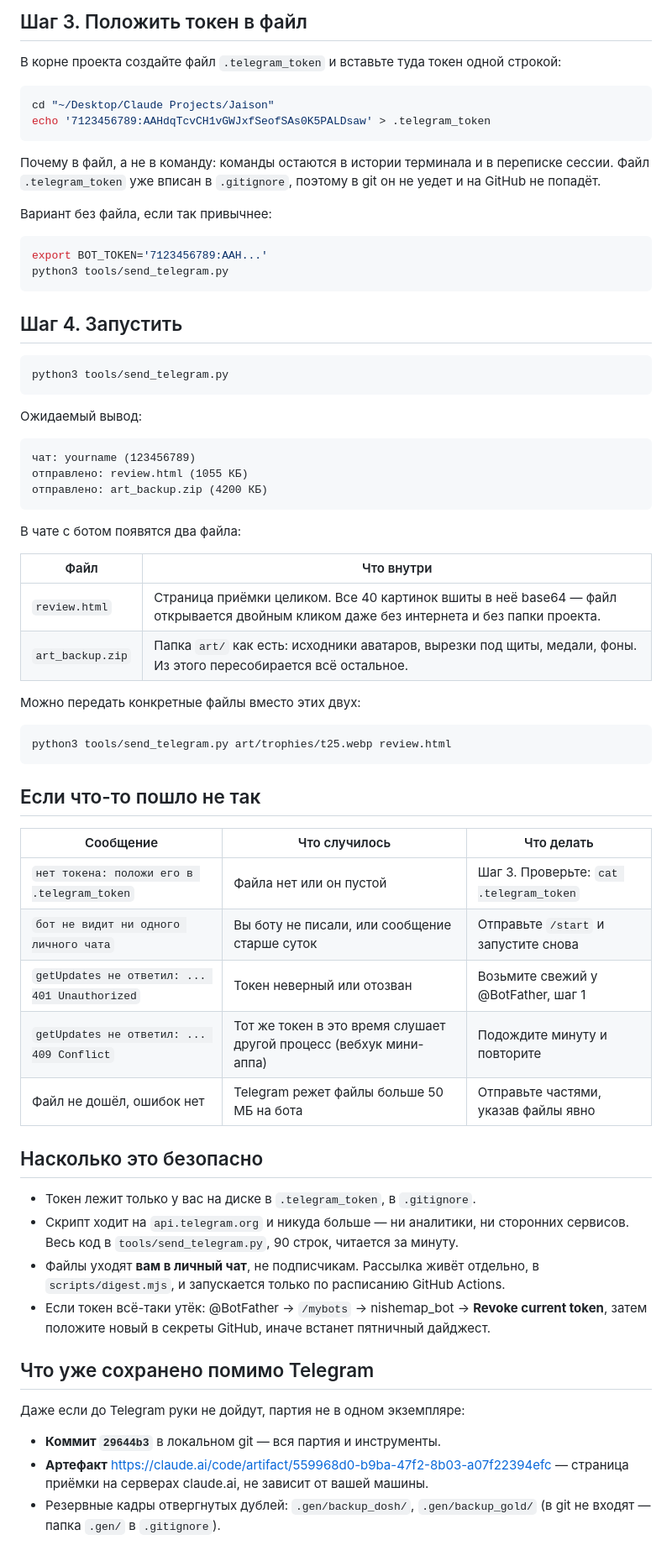
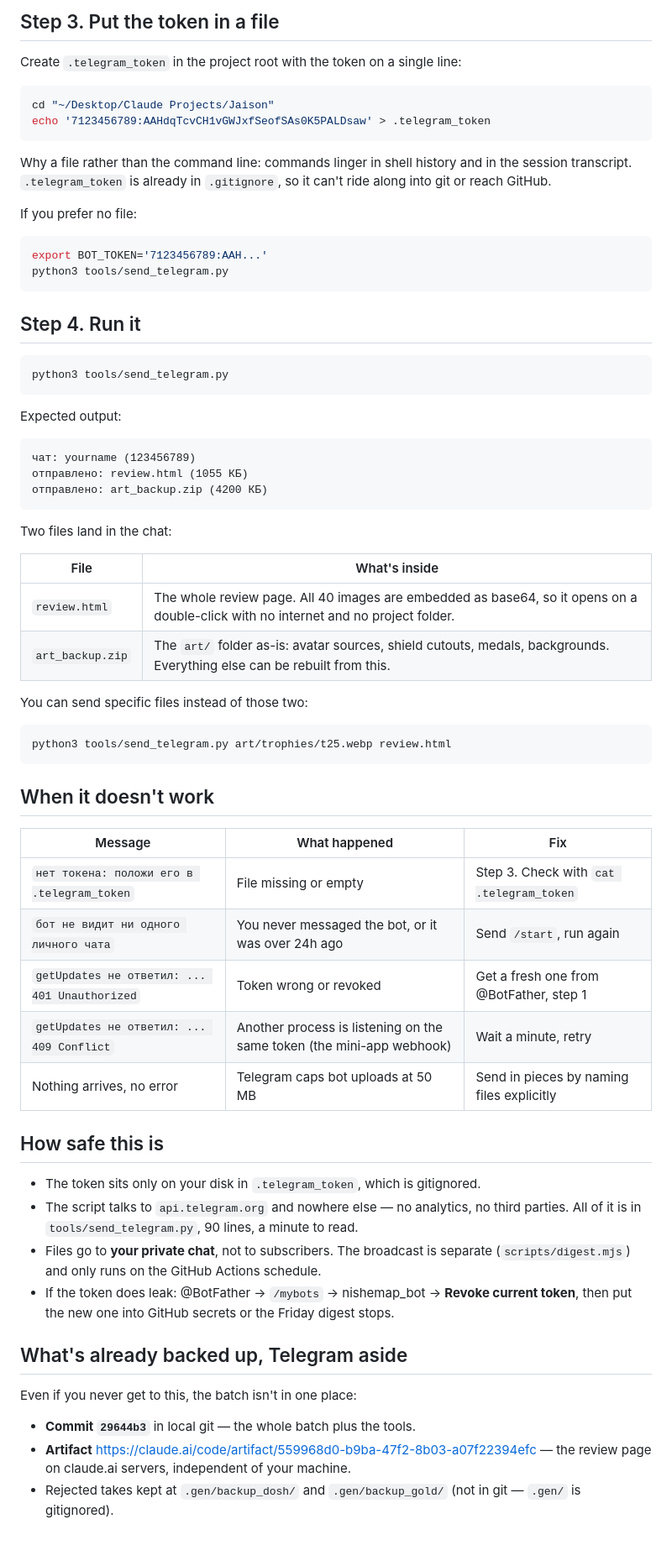
Before and after one commit to beepbop888/nishemap, a Markdown page: TELEGRAM-BACKUP.md, the part around one of its changes. Shown at 84% size. Drawn GitHub-style.

````diff
--- a/TELEGRAM-BACKUP.md
+++ b/TELEGRAM-BACKUP.md
@@ -91,31 +91,31 @@ Settings → Secrets and variables → Actions), там его читает пя
 
-## Шаг 3. Положить токен в файл
+## Step 3. Put the token in a file
 
-В корне проекта создайте файл `.telegram_token` и вставьте туда токен одной строкой:
+Create `.telegram_token` in the project root with the token on a single line:
 
 ```bash
 cd "~/Desktop/Claude Projects/Jaison"
 echo '7123456789:AAHdqTcvCH1vGWJxfSeofSAs0K5PALDsaw' > .telegram_token
 ```
 
-Почему в файл, а не в команду: команды остаются в истории терминала и в переписке
-сессии. Файл `.telegram_token` уже вписан в `.gitignore`, поэтому в git он не уедет
-и на GitHub не попадёт.
+Why a file rather than the command line: commands linger in shell history and in the
+session transcript. `.telegram_token` is already in `.gitignore`, so it can't ride
+along into git or reach GitHub.
 
-Вариант без файла, если так привычнее:
+If you prefer no file:
 
 ```bash
 export BOT_TOKEN='7123456789:AAH...'
 python3 tools/send_telegram.py
 ```
 
-## Шаг 4. Запустить
+## Step 4. Run it
 
 ```bash
 python3 tools/send_telegram.py
 ```
 
-Ожидаемый вывод:
+Expected output:
 
 ```
 чат: yourname (123456789)
@@ -123,45 +123,45 @@ python3 tools/send_telegram.py
 отправлено: art_backup.zip (4200 КБ)
 ```
 
-В чате с ботом появятся два файла:
+Two files land in the chat:
 
-| Файл | Что внутри |
+| File | What's inside |
 |---|---|
-| `review.html` | Страница приёмки целиком. Все 40 картинок вшиты в неё base64 — файл открывается двойным кликом даже без интернета и без папки проекта. |
-| `art_backup.zip` | Папка `art/` как есть: исходники аватаров, вырезки под щиты, медали, фоны. Из этого пересобирается всё остальное. |
+| `review.html` | The whole review page. All 40 images are embedded as base64, so it opens on a double-click with no internet and no project folder. |
+| `art_backup.zip` | The `art/` folder as-is: avatar sources, shield cutouts, medals, backgrounds. Everything else can be rebuilt from this. |
 
-Можно передать конкретные файлы вместо этих двух:
+You can send specific files instead of those two:
 
 ```bash
 python3 tools/send_telegram.py art/trophies/t25.webp review.html
 ```
 
-## Если что-то пошло не так
+## When it doesn't work
 
-| Сообщение | Что случилось | Что делать |
+| Message | What happened | Fix |
 |---|---|---|
-| `нет токена: положи его в .telegram_token` | Файла нет или он пустой | Шаг 3. Проверьте: `cat .telegram_token` |
-| `бот не видит ни одного личного чата` | Вы боту не писали, или сообщение старше суток | Отправьте `/start` и запустите снова |
-| `getUpdates не ответил: ... 401 Unauthorized` | Токен неверный или отозван | Возьмите свежий у @BotFather, шаг 1 |
-| `getUpdates не ответил: ... 409 Conflict` | Тот же токен в это время слушает другой процесс (вебхук мини-аппа) | Подождите минуту и повторите |
-| Файл не дошёл, ошибок нет | Telegram режет файлы больше 50 МБ на бота | Отправьте частями, указав файлы явно |
+| `нет токена: положи его в .telegram_token` | File missing or empty | Step 3. Check with `cat .telegram_token` |
+| `бот не видит ни одного личного чата` | You never messaged the bot, or it was over 24h ago | Send `/start`, run again |
+| `getUpdates не ответил: ... 401 Unauthorized` | Token wrong or revoked | Get a fresh one from @BotFather, step 1 |
+| `getUpdates не ответил: ... 409 Conflict` | Another process is listening on the same token (the mini-app webhook) | Wait a minute, retry |
+| Nothing arrives, no error | Telegram caps bot uploads at 50 MB | Send in pieces by naming files explicitly |
 
-## Насколько это безопасно
+## How safe this is
 
-- Токен лежит только у вас на диске в `.telegram_token`, в `.gitignore`.
-- Скрипт ходит на `api.telegram.org` и никуда больше — ни аналитики, ни сторонних
-  сервисов. Весь код в `tools/send_telegram.py`, 90 строк, читается за минуту.
-- Файлы уходят **вам в личный чат**, не подписчикам. Рассылка живёт отдельно,
-  в `scripts/digest.mjs`, и запускается только по расписанию GitHub Actions.
-- Если токен всё-таки утёк: @BotFather → `/mybots` → nishemap_bot → **Revoke current
-  token**, затем положите новый в секреты GitHub, иначе встанет пятничный дайджест.
+- The token sits only on your disk in `.telegram_token`, which is gitignored.
+- The script talks to `api.telegram.org` and nowhere else — no analytics, no third
+  parties. All of it is in `tools/send_telegram.py`, 90 lines, a minute to read.
+- Files go to **your private chat**, not to subscribers. The broadcast is separate
+  (`scripts/digest.mjs`) and only runs on the GitHub Actions schedule.
+- If the token does leak: @BotFather → `/mybots` → nishemap_bot → **Revoke current
+  token**, then put the new one into GitHub secrets or the Friday digest stops.
 
-## Что уже сохранено помимо Telegram
+## What's already backed up, Telegram aside
 
-Даже если до Telegram руки не дойдут, партия не в одном экземпляре:
+Even if you never get to this, the batch isn't in one place:
 
-- **Коммит `29644b3`** в локальном git — вся партия и инструменты.
-- **Артефакт** https://claude.ai/code/artifact/559968d0-b9ba-47f2-8b03-a07f22394efc —
-  страница приёмки на серверах claude.ai, не зависит от вашей машины.
-- Резервные кадры отвергнутых дублей: `.gen/backup_dosh/`, `.gen/backup_gold/`
-  (в git не входят — папка `.gen/` в `.gitignore`).
+- **Commit `29644b3`** in local git — the whole batch plus the tools.
+- **Artifact** https://claude.ai/code/artifact/559968d0-b9ba-47f2-8b03-a07f22394efc —
+  the review page on claude.ai servers, independent of your machine.
+- Rejected takes kept at `.gen/backup_dosh/` and `.gen/backup_gold/` (not in git —
+  `.gen/` is gitignored).
````
Also changed, not shown: other parts of TELEGRAM-BACKUP.md (+52 -52 lines).
